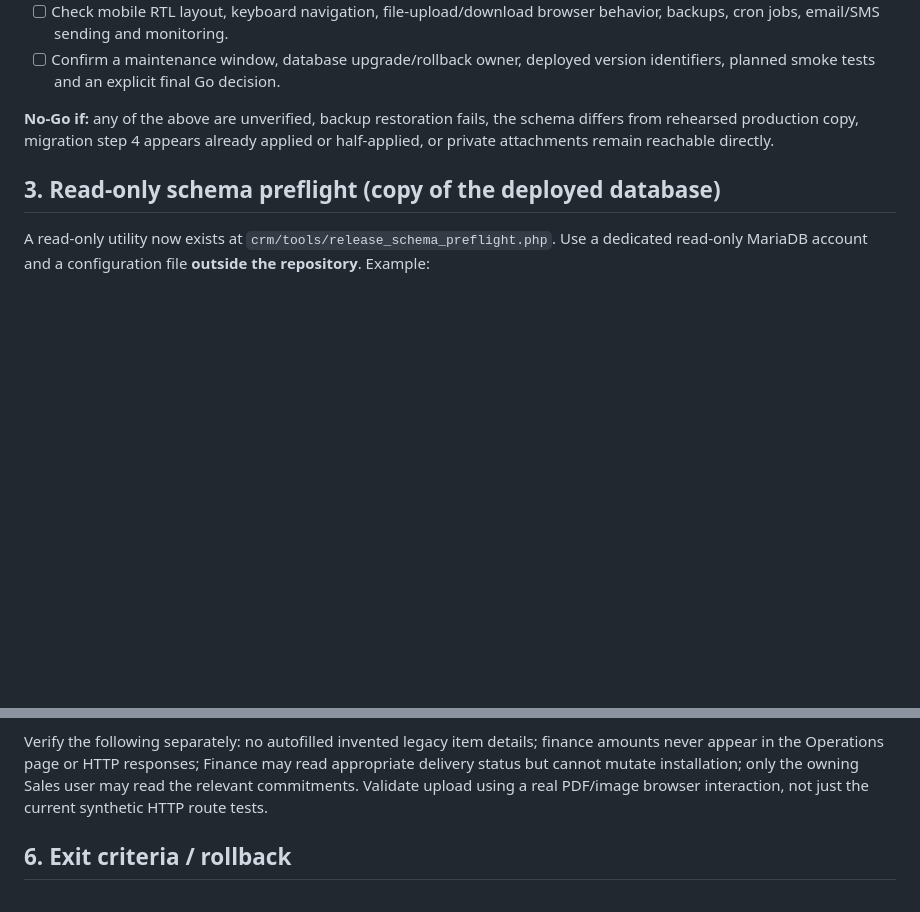
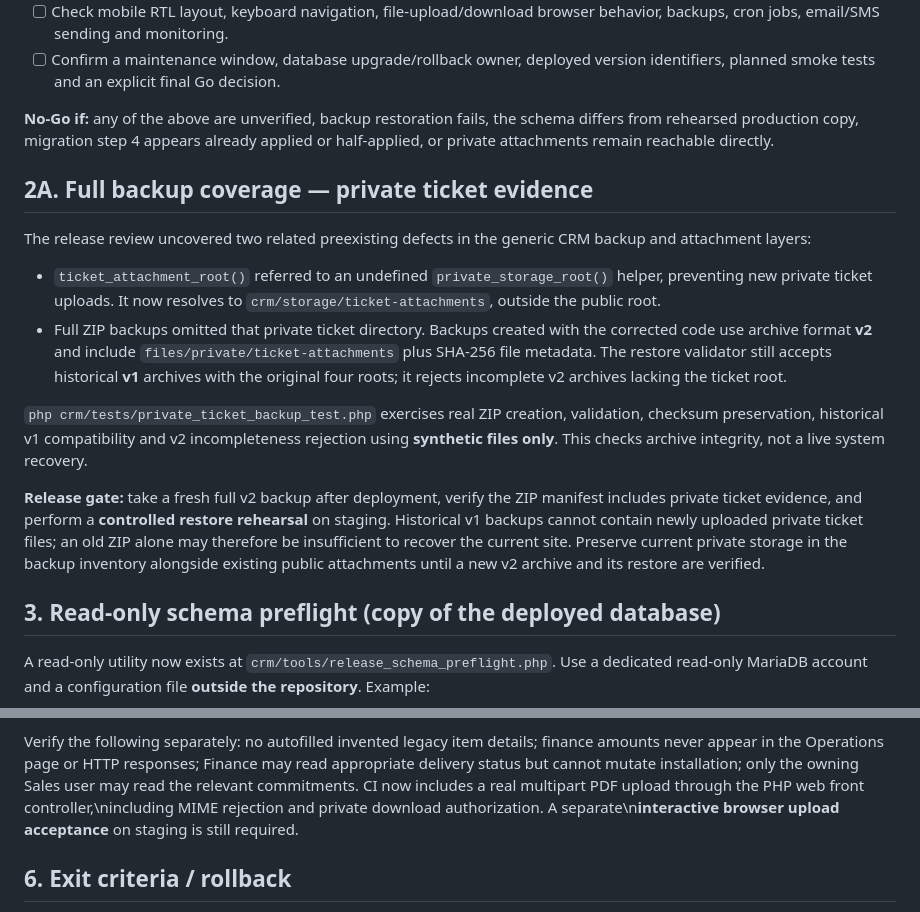
Before and after one commit to MohammadGhaheri/Simple-CRM, a Markdown page: docs/RELEASE-READINESS-MAMMUT.md, 2 parts joined by grey strips. Drawn GitHub-style; blank space fills up the shorter version.

Commit message:
docs(release): require private-ticket v2 backup verification and historical v1 recovery plan

```diff
--- a/docs/RELEASE-READINESS-MAMMUT.md
+++ b/docs/RELEASE-READINESS-MAMMUT.md
@@ -69,6 +69,33 @@ historical references, not guaranteed current heads.
 schema differs from rehearsed production copy, migration step 4 appears already
 applied or half-applied, or private attachments remain reachable directly.
 
+## 2A. Full backup coverage — private ticket evidence
+
+The release review uncovered two related preexisting defects in the generic
+CRM backup and attachment layers:
+
+- `ticket_attachment_root()` referred to an undefined
+  `private_storage_root()` helper, preventing new private ticket uploads.
+  It now resolves to `crm/storage/ticket-attachments`, outside the public root.
+- Full ZIP backups omitted that private ticket directory. Backups created with
+  the corrected code use archive format **v2** and include
+  `files/private/ticket-attachments` plus SHA-256 file metadata. The restore
+  validator still accepts historical **v1** archives with the original four
+  roots; it rejects incomplete v2 archives lacking the ticket root.
+
+`php crm/tests/private_ticket_backup_test.php` exercises real ZIP creation,
+validation, checksum preservation, historical v1 compatibility and v2
+incompleteness rejection using **synthetic files only**. This checks archive
+integrity, not a live system recovery.
+
+**Release gate:** take a fresh full v2 backup after deployment, verify the ZIP
+manifest includes private ticket evidence, and perform a **controlled restore
+rehearsal** on staging. Historical v1 backups cannot contain newly uploaded
+private ticket files; an old ZIP alone may therefore be insufficient to
+recover the current site. Preserve current private storage in the backup
+inventory alongside existing public attachments until a new v2 archive and
+its restore are verified.
+
 ## 3. Read-only schema preflight (copy of the deployed database)
 
 A read-only utility now exists at
@@ -128,9 +155,7 @@ an already-cancelled receipt.
 Verify the following separately: no autofilled invented legacy item details;
 finance amounts never appear in the Operations page or HTTP responses; Finance
 may read appropriate delivery status but cannot mutate installation; only the
-owning Sales user may read the relevant commitments. Validate upload using a
-real PDF/image browser interaction, not just the current synthetic HTTP route
-tests.
+owning Sales user may read the relevant commitments. CI now includes a real multipart PDF upload through the PHP web front controller,\nincluding MIME rejection and private download authorization. A separate\n**interactive browser upload acceptance** on staging is still required.
 
 ## 6. Exit criteria / rollback
 
```
